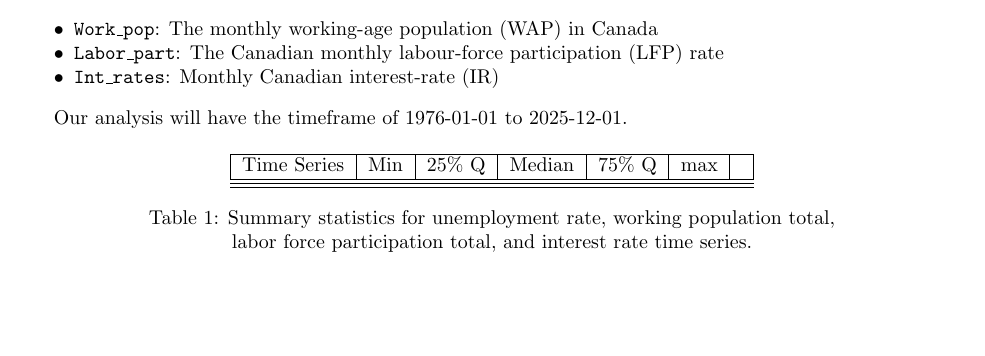
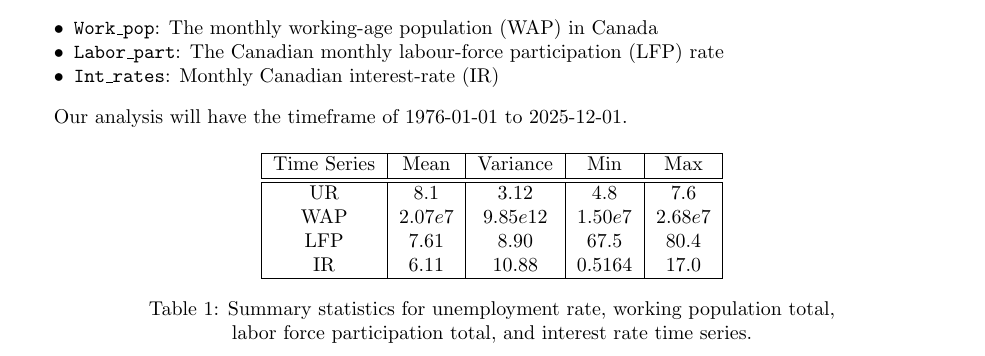
Before and after one commit to yun-sky/STAT-443-Project, a LaTeX document (Final Report/EstrellaKwongNakajimaWangYun-stat443project.tex): part of page 1 of 7, cut so that both start at the same text, the shorter picture padded with empty space. Compiled offline with pdfLaTeX.

Commit message:
Finished

```diff
--- a/Final Report/EstrellaKwongNakajimaWangYun-stat443project.tex
+++ b/Final Report/EstrellaKwongNakajimaWangYun-stat443project.tex
@@ -57,10 +57,14 @@ Our analysis will have the timeframe of 1976-01-01 to 2025-12-01.
 \begin{table}[H]
     \centering
     \captionsetup{justification=centering,margin=2cm}
-    \begin{tabular}{|c|c|c|c|c|c|c|}
+    \begin{tabular}{|c|c|c|c|c|}
     \hline
-        Time Series & Min & 25\% Q & Median & 75\% Q & max &\\
-    \hline\hline
+        Time Series & Mean & Variance & Min & Max\\
+        \hline\hline
+        UR & $8.1$ & $3.12$ & $4.8$ & $7.6$\\
+        WAP & $2.07e7$& $9.85e12$ & $1.50e7$ & $2.68e7$\\
+        LFP & $7.61$ & $8.90$ & $67.5$ & $80.4$\\
+        IR & $6.11$ & $10.88$ & $0.5164$ & $17.0$\\
     \hline
     \end{tabular}
     \caption{Summary statistics for unemployment rate, working population total, labor force participation total, and interest rate time series.
```
Also changed, not shown: Final Report/EstrellaKwongNakajimaWangYun-stat443project.pdf, 3 other files.
